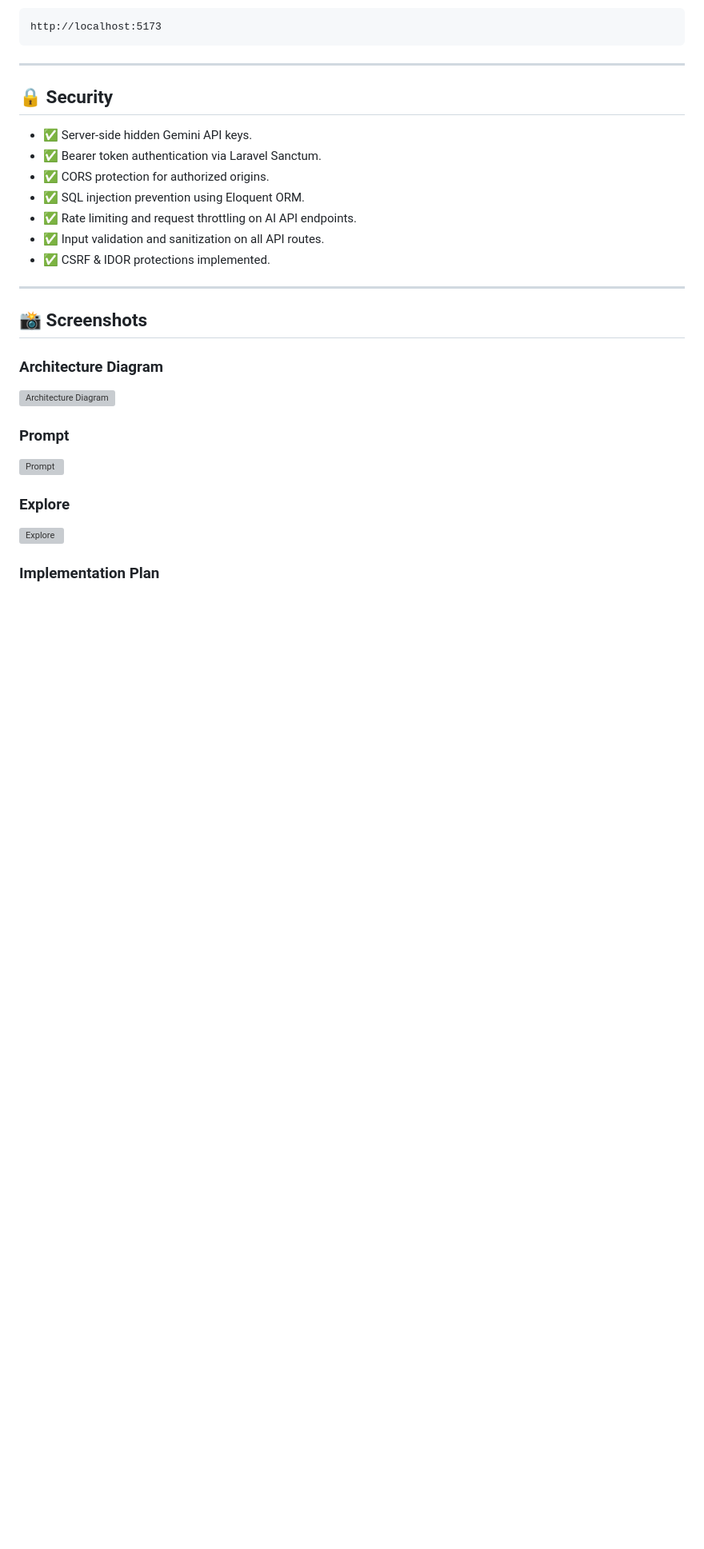
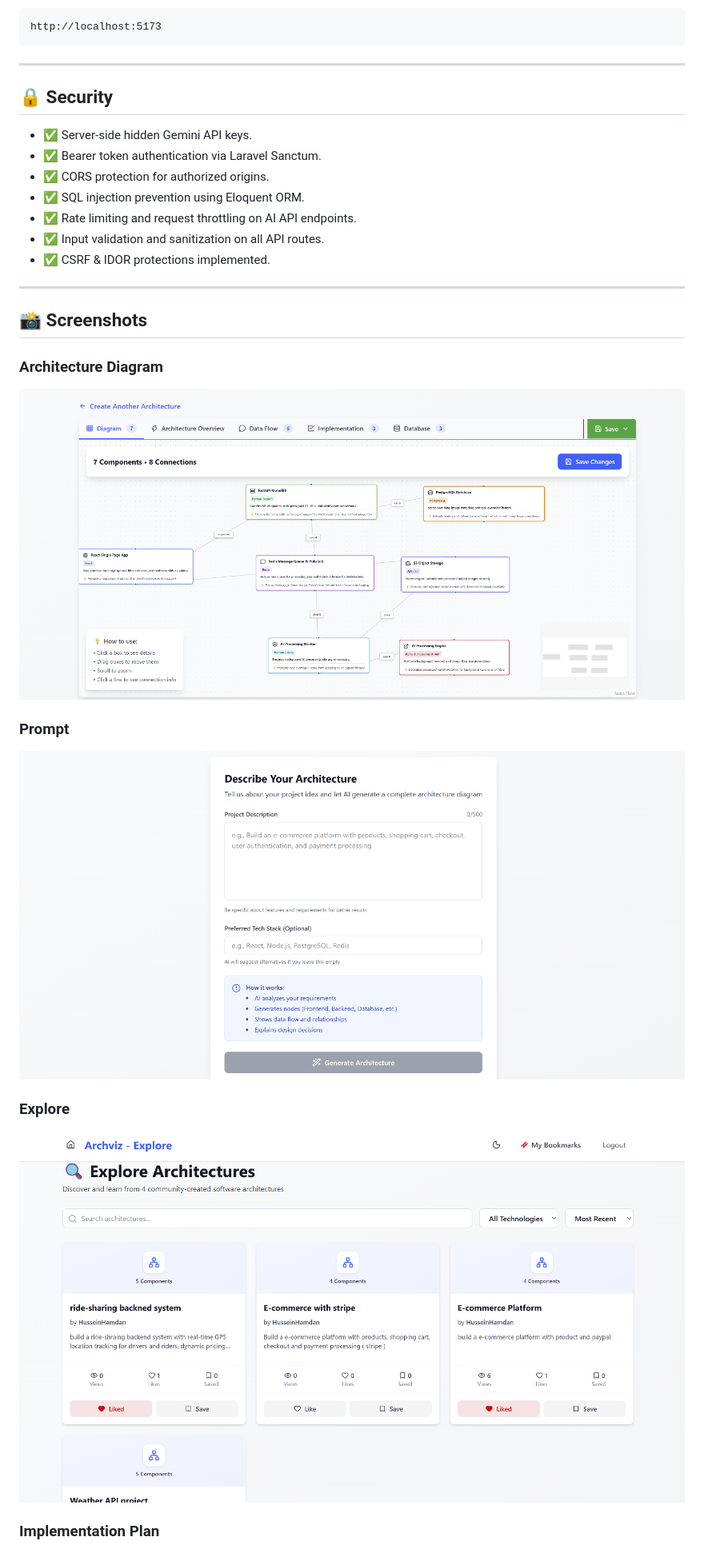
Before and after one commit to Houssein-Hamdan/ArchViz, a Markdown page: README.md, the part around one of its changes. Shown at 80% size. GitHub-like rendering; blank space fills up the shorter version; grey boxes are pictures that could not be loaded.

Commit message:
fic screen shot

```diff
--- a/README.md
+++ b/README.md
@@ -425,15 +425,15 @@ http://localhost:5173
 
 ### Architecture Diagram
 
-![Architecture Diagram](./screenshots/diagram.png)
+![Architecture Diagram](./ScreenShots/diagram.png)
 
 ### Prompt
 
-![Prompt](./screenshots/prompt.png)
+![Prompt](./ScreenShots/prompt.png)
 
 ### Explore
 
-![Explore](./screenshots/explore.png)
+![Explore](./ScreenShots/explore.png)
 
 ### Implementation Plan
 
```
Also changed, not shown: other parts of README.md (+1 -1 lines).
